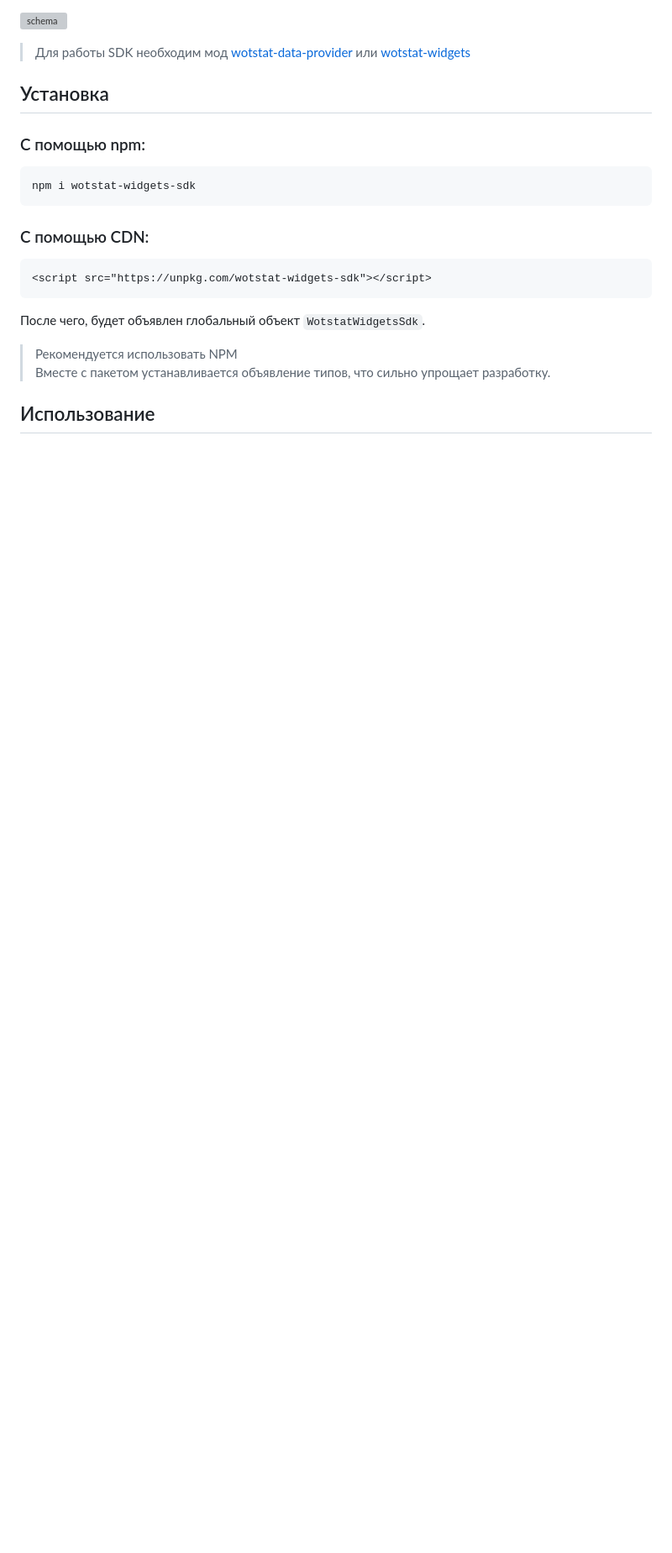
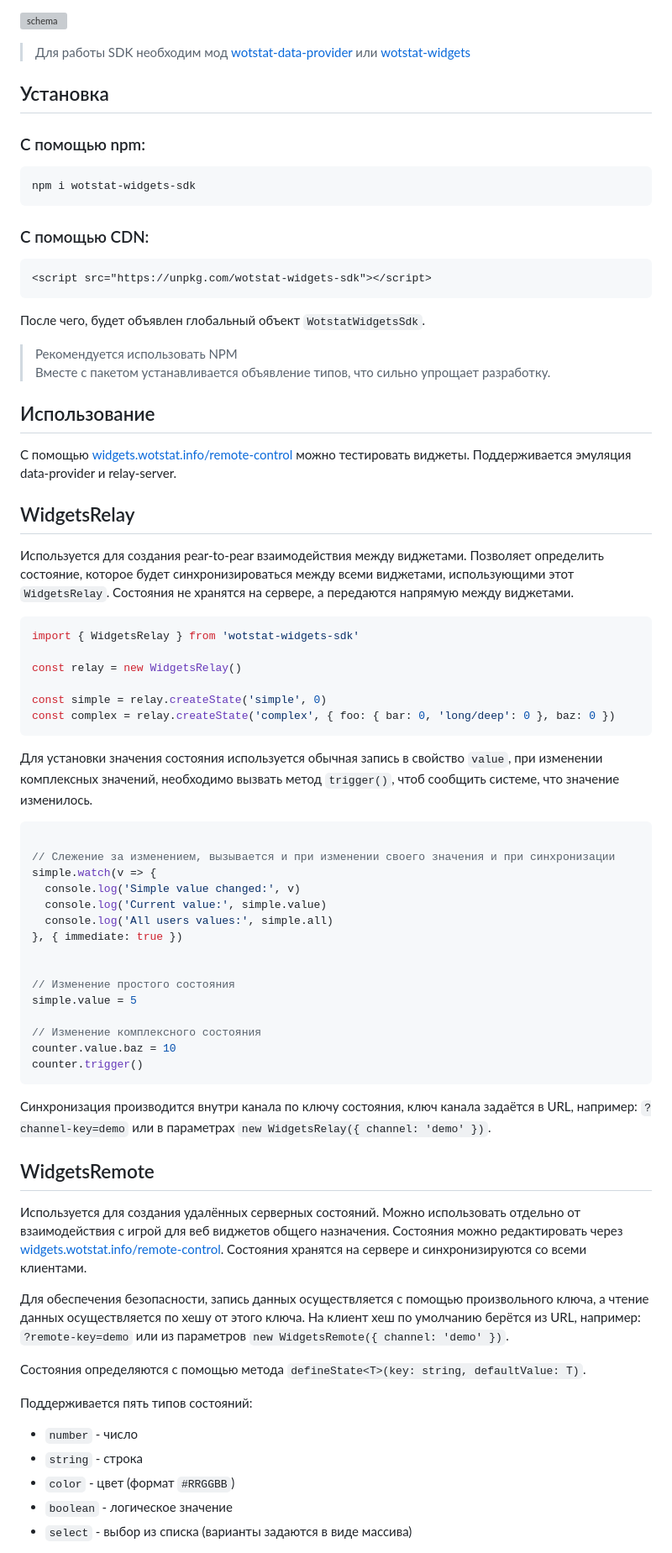
Before and after one commit to wotstat/wotstat-widgets-sdk, a Markdown page: README.md, the part around one of its changes. Shown at 84% size. Drawn GitHub-style; blank space fills up the shorter version; grey boxes are pictures that could not be loaded.

````diff
--- a/README.md
+++ b/README.md
@@ -27,3 +27,55 @@ npm i wotstat-widgets-sdk
 > Вместе с пакетом устанавливается объявление типов, что сильно упрощает разработку.
 
 ## Использование
+
+С помощью [widgets.wotstat.info/remote-control](https://widgets.wotstat.info/remote-control) можно тестировать виджеты. Поддерживается эмуляция data-provider и relay-server.
+
+## WidgetsRelay
+Используется для создания pear-to-pear взаимодействия между виджетами. Позволяет определить состояние, которое будет синхронизироваться между всеми виджетами, использующими этот `WidgetsRelay`. Состояния не хранятся на сервере, а передаются напрямую между виджетами.
+
+
+```js
+import { WidgetsRelay } from 'wotstat-widgets-sdk'
+
+const relay = new WidgetsRelay()
+
+const simple = relay.createState('simple', 0)
+const complex = relay.createState('complex', { foo: { bar: 0, 'long/deep': 0 }, baz: 0 })
+```
+
+Для установки значения состояния используется обычная запись в свойство `value`, при изменении комплексных значений, необходимо вызвать метод `trigger()`, чтоб сообщить системе, что значение изменилось.
+
+```js
+
+// Слежение за изменением, вызывается и при изменении своего значения и при синхронизации
+simple.watch(v => {
+  console.log('Simple value changed:', v)
+  console.log('Current value:', simple.value)
+  console.log('All users values:', simple.all)
+}, { immediate: true })
+
+
+// Изменение простого состояния
+simple.value = 5
+
+// Изменение комплексного состояния
+counter.value.baz = 10
+counter.trigger()
+```
+
+Синхронизация производится внутри канала по ключу состояния, ключ канала задаётся в URL, например: `?channel-key=demo` или в параметрах `new WidgetsRelay({ channel: 'demo' })`.
+
+## WidgetsRemote
+Используется для создания удалённых серверных состояний. Можно использовать отдельно от взаимодействия с игрой для веб виджетов общего назначения. Состояния можно редактировать через [widgets.wotstat.info/remote-control](https://widgets.wotstat.info/remote-control). Состояния хранятся на сервере и синхронизируются со всеми клиентами.
+
+Для обеспечения безопасности, запись данных осуществляется с помощью произвольного ключа, а чтение данных осуществляется по хешу от этого ключа. На клиент хеш по умолчанию берётся из URL, например: `?remote-key=demo` или из параметров `new WidgetsRemote({ channel: 'demo' })`.
+
+Состояния определяются с помощью метода `defineState<T>(key: string, defaultValue: T)`.
+
+Поддерживается пять типов состояний:
+- `number` - число
+- `string` - строка
+- `color` - цвет (формат `#RRGGBB`)
+- `boolean` - логическое значение
+- `select` - выбор из списка (варианты задаются в виде массива)
+
````
Also changed, not shown: other parts of README.md (+42 -0 lines).
